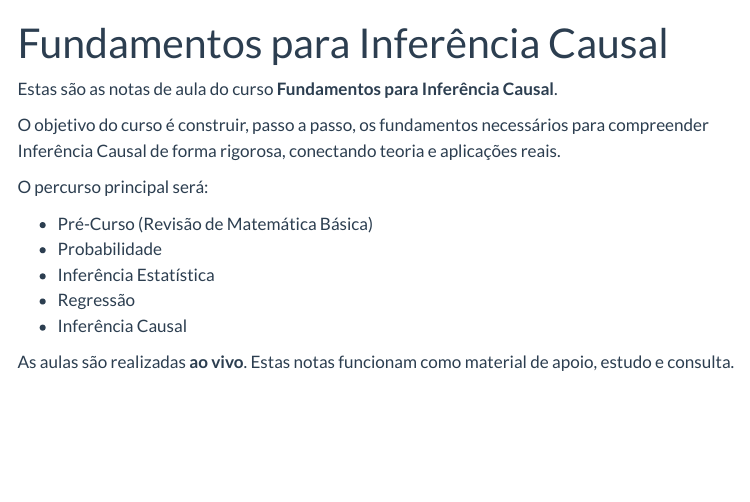
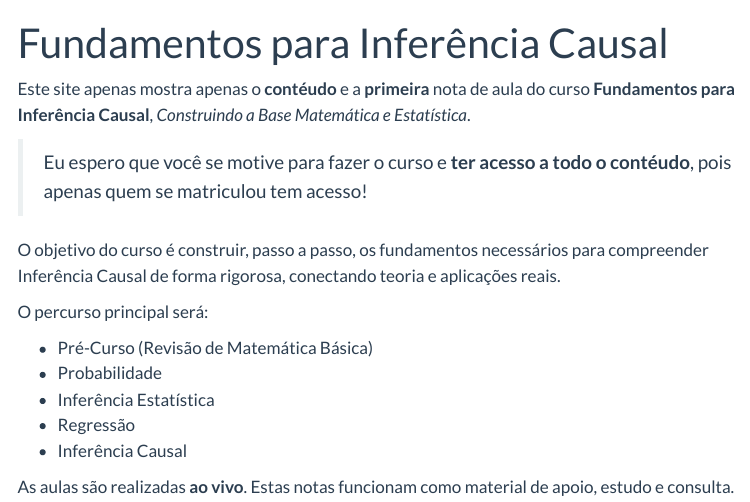
Before and after one commit to caiocvelasco/fundamentos-inferencia-causal, a Quarto document (index.qmd): the page in a window 1100 px wide, from its top. Rendered offline with R 4.5, knitr and Pandoc in place of Quarto, with nearby package versions; menus at the side of the page are left out.

Commit message:
finalizado

```diff
--- a/index.qmd
+++ b/index.qmd
@@ -2,7 +2,9 @@
 title: "Fundamentos para Inferência Causal"
 ---
 
-Estas são as notas de aula do curso **Fundamentos para Inferência Causal**.
+Este site apenas mostra apenas o **contéudo** e a **primeira** nota de aula do curso **Fundamentos para Inferência Causal**, _Construindo a Base Matemática e Estatística_.
+
+> Eu espero que você se motive para fazer o curso e **ter acesso a todo o contéudo**, pois apenas quem se matriculou tem acesso!
 
 O objetivo do curso é construir, passo a passo, os fundamentos necessários para compreender Inferência Causal de forma rigorosa, conectando teoria e aplicações reais.
 
```
Also changed, not shown: README.md, docs/search.json, 1 other file.
